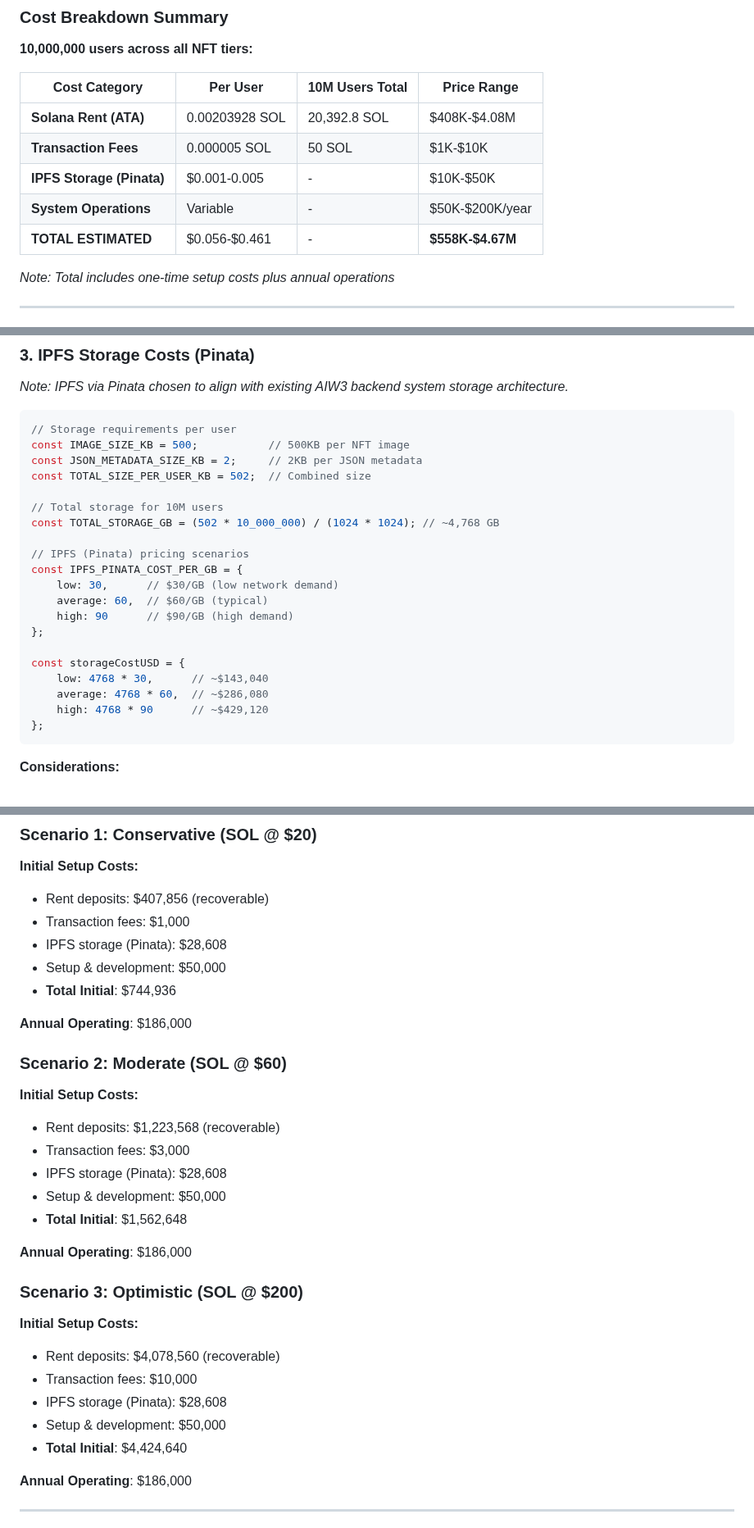
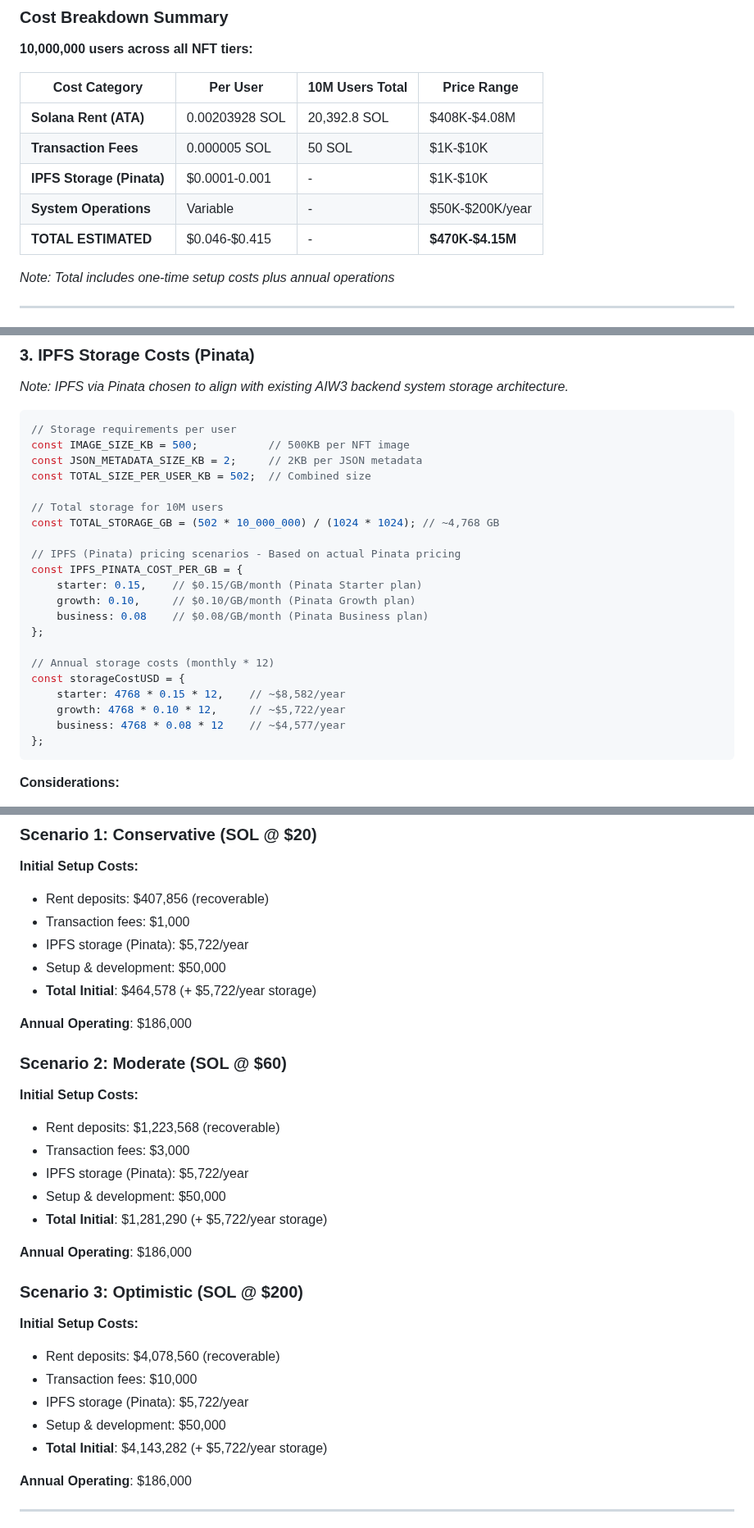
Before and after one commit to ljg-cqu/aiw3-nft-solana, a Markdown page: docs/AIW3-NFT-Financial-Analysis.md, 3 parts joined by grey strips. Shown at 82% size. Rendered like a GitHub page.

Commit message:
update: revise IPFS storage costs using actual Pinata pricing tiers and recalculate total estimates

````diff
--- a/docs/AIW3-NFT-Financial-Analysis.md
+++ b/docs/AIW3-NFT-Financial-Analysis.md
@@ -44,9 +44,9 @@ The **Pre-paid Rent Transfer** approach combined with **Premium Feature Revenue*
 |---------------|----------|-----------------|-------------|
 | **Solana Rent (ATA)** | 0.00203928 SOL | 20,392.8 SOL | $408K-$4.08M |
 | **Transaction Fees** | 0.000005 SOL | 50 SOL | $1K-$10K |
-| **IPFS Storage (Pinata)** | $0.001-0.005 | - | $10K-$50K |
+| **IPFS Storage (Pinata)** | $0.0001-0.001 | - | $1K-$10K |
 | **System Operations** | Variable | - | $50K-$200K/year |
-| **TOTAL ESTIMATED** | $0.056-$0.461 | - | **$558K-$4.67M** |
+| **TOTAL ESTIMATED** | $0.046-$0.415 | - | **$470K-$4.15M** |
 
 *Note: Total includes one-time setup costs plus annual operations*
 
@@ -153,17 +153,18 @@ const TOTAL_SIZE_PER_USER_KB = 502;  // Combined size
 // Total storage for 10M users
 const TOTAL_STORAGE_GB = (502 * 10_000_000) / (1024 * 1024); // ~4,768 GB
 
-// IPFS (Pinata) pricing scenarios
+// IPFS (Pinata) pricing scenarios - Based on actual Pinata pricing
 const IPFS_PINATA_COST_PER_GB = {
-    low: 30,      // $30/GB (low network demand)
-    average: 60,  // $60/GB (typical)
-    high: 90      // $90/GB (high demand)
+    starter: 0.15,    // $0.15/GB/month (Pinata Starter plan)
+    growth: 0.10,     // $0.10/GB/month (Pinata Growth plan)
+    business: 0.08    // $0.08/GB/month (Pinata Business plan)
 };
 
+// Annual storage costs (monthly * 12)
 const storageCostUSD = {
-    low: 4768 * 30,      // ~$143,040
-    average: 4768 * 60,  // ~$286,080
-    high: 4768 * 90      // ~$429,120
+    starter: 4768 * 0.15 * 12,    // ~$8,582/year
+    growth: 4768 * 0.10 * 12,     // ~$5,722/year
+    business: 4768 * 0.08 * 12    // ~$4,577/year
 };
 ```
 
@@ -219,9 +220,9 @@ const TIER_STORAGE_MULTIPLIER = {
 **Initial Setup Costs:**
 - Rent deposits: $407,856 (recoverable)
 - Transaction fees: $1,000
-- IPFS storage (Pinata): $28,608
+- IPFS storage (Pinata): $5,722/year
 - Setup & development: $50,000
-- **Total Initial**: $744,936
+- **Total Initial**: $464,578 (+ $5,722/year storage)
 
 **Annual Operating**: $186,000
 
@@ -230,9 +231,9 @@ const TIER_STORAGE_MULTIPLIER = {
 **Initial Setup Costs:**
 - Rent deposits: $1,223,568 (recoverable)
 - Transaction fees: $3,000
-- IPFS storage (Pinata): $28,608
+- IPFS storage (Pinata): $5,722/year
 - Setup & development: $50,000
-- **Total Initial**: $1,562,648
+- **Total Initial**: $1,281,290 (+ $5,722/year storage)
 
 **Annual Operating**: $186,000
 
@@ -241,9 +242,9 @@ const TIER_STORAGE_MULTIPLIER = {
 **Initial Setup Costs:**
 - Rent deposits: $4,078,560 (recoverable)
 - Transaction fees: $10,000
-- IPFS storage (Pinata): $28,608
+- IPFS storage (Pinata): $5,722/year
 - Setup & development: $50,000
-- **Total Initial**: $4,424,640
+- **Total Initial**: $4,143,282 (+ $5,722/year storage)
 
 **Annual Operating**: $186,000
 
````
